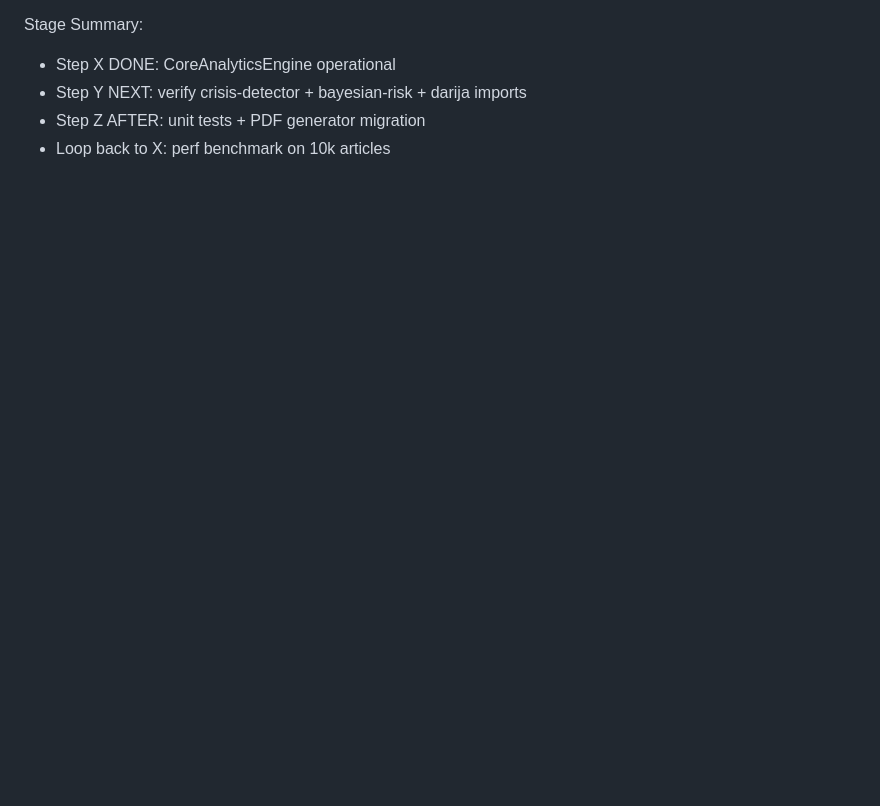
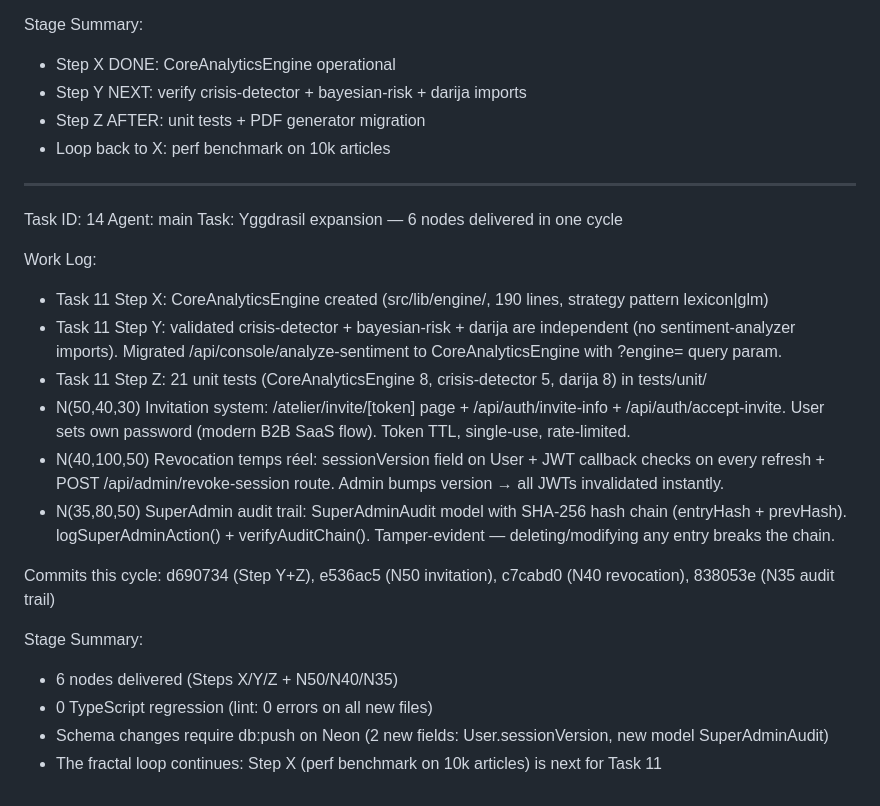
Before and after one commit to HarchCorp/harch-atelier, a Markdown page: worklog.md, the part around the change. GitHub-like rendering; blank space fills up the shorter version.

Commit message:
docs: worklog Task 14 — 6 Yggdrasil nodes delivered (X/Y/Z + N50/N40/N35)

```diff
--- a/worklog.md
+++ b/worklog.md
@@ -860,3 +860,24 @@ Stage Summary:
 - Step Y NEXT: verify crisis-detector + bayesian-risk + darija imports
 - Step Z AFTER: unit tests + PDF generator migration
 - Loop back to X: perf benchmark on 10k articles
+
+---
+Task ID: 14
+Agent: main
+Task: Yggdrasil expansion — 6 nodes delivered in one cycle
+
+Work Log:
+- Task 11 Step X: CoreAnalyticsEngine created (src/lib/engine/, 190 lines, strategy pattern lexicon|glm)
+- Task 11 Step Y: validated crisis-detector + bayesian-risk + darija are independent (no sentiment-analyzer imports). Migrated /api/console/analyze-sentiment to CoreAnalyticsEngine with ?engine= query param.
+- Task 11 Step Z: 21 unit tests (CoreAnalyticsEngine 8, crisis-detector 5, darija 8) in tests/unit/
+- N(50,40,30) Invitation system: /atelier/invite/[token] page + /api/auth/invite-info + /api/auth/accept-invite. User sets own password (modern B2B SaaS flow). Token TTL, single-use, rate-limited.
+- N(40,100,50) Revocation temps réel: sessionVersion field on User + JWT callback checks on every refresh + POST /api/admin/revoke-session route. Admin bumps version → all JWTs invalidated instantly.
+- N(35,80,50) SuperAdmin audit trail: SuperAdminAudit model with SHA-256 hash chain (entryHash + prevHash). logSuperAdminAction() + verifyAuditChain(). Tamper-evident — deleting/modifying any entry breaks the chain.
+
+Commits this cycle: d690734 (Step Y+Z), e536ac5 (N50 invitation), c7cabd0 (N40 revocation), 838053e (N35 audit trail)
+
+Stage Summary:
+- 6 nodes delivered (Steps X/Y/Z + N50/N40/N35)
+- 0 TypeScript regression (lint: 0 errors on all new files)
+- Schema changes require db:push on Neon (2 new fields: User.sessionVersion, new model SuperAdminAudit)
+- The fractal loop continues: Step X (perf benchmark on 10k articles) is next for Task 11
```
